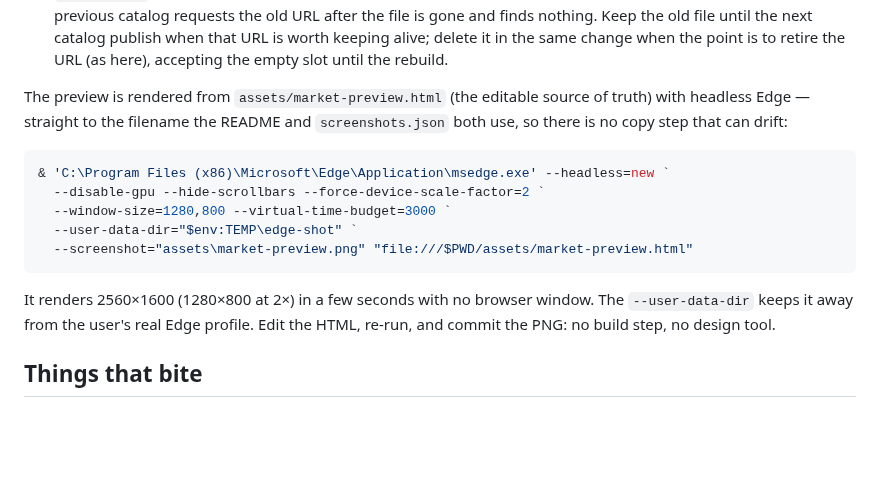
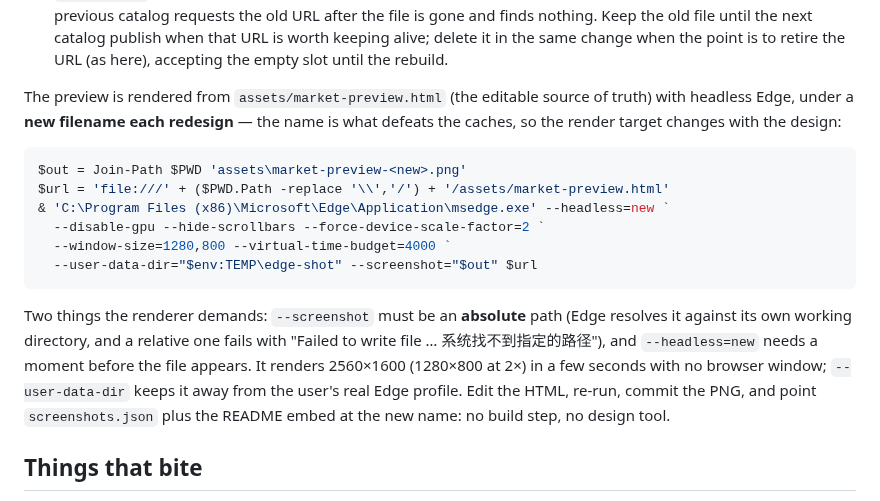
Before and after one commit to XINY11451/dsh-wsl, a Markdown page: PUBLISHING.md, the part around the change. Drawn GitHub-style; blank space fills up the shorter version.

````diff
--- a/PUBLISHING.md
+++ b/PUBLISHING.md
@@ -205,20 +205,25 @@ consequences worth remembering:
   (as here), accepting the empty slot until the rebuild.
 
 The preview is rendered from `assets/market-preview.html` (the editable source of
-truth) with headless Edge — straight to the filename the README and `screenshots.json`
-both use, so there is no copy step that can drift:
+truth) with headless Edge, under a **new filename each redesign** — the name is what
+defeats the caches, so the render target changes with the design:
 
 ```powershell
+$out = Join-Path $PWD 'assets\market-preview-<new>.png'
+$url = 'file:///' + ($PWD.Path -replace '\\','/') + '/assets/market-preview.html'
 & 'C:\Program Files (x86)\Microsoft\Edge\Application\msedge.exe' --headless=new `
   --disable-gpu --hide-scrollbars --force-device-scale-factor=2 `
-  --window-size=1280,800 --virtual-time-budget=3000 `
-  --user-data-dir="$env:TEMP\edge-shot" `
-  --screenshot="assets\market-preview.png" "file:///$PWD/assets/market-preview.html"
+  --window-size=1280,800 --virtual-time-budget=4000 `
+  --user-data-dir="$env:TEMP\edge-shot" --screenshot="$out" $url
 ```
 
-It renders 2560×1600 (1280×800 at 2×) in a few seconds with no browser window. The
-`--user-data-dir` keeps it away from the user's real Edge profile. Edit the HTML,
-re-run, and commit the PNG: no build step, no design tool.
+Two things the renderer demands: `--screenshot` must be an **absolute** path (Edge
+resolves it against its own working directory, and a relative one fails with
+"Failed to write file … 系统找不到指定的路径"), and `--headless=new` needs a moment
+before the file appears. It renders 2560×1600 (1280×800 at 2×) in a few seconds with
+no browser window; `--user-data-dir` keeps it away from the user's real Edge profile.
+Edit the HTML, re-run, commit the PNG, and point `screenshots.json` plus the README
+embed at the new name: no build step, no design tool.
 
 ## Things that bite
 
````
Also changed, not shown: README.md (+1 -1 lines), README.zh-CN.md (+1 -1 lines), assets/market-preview-features.png (added), 2 other files.
